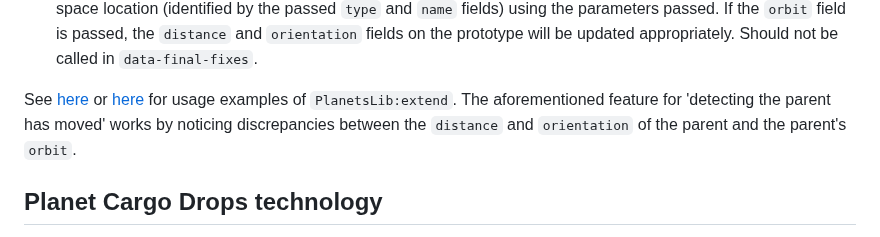
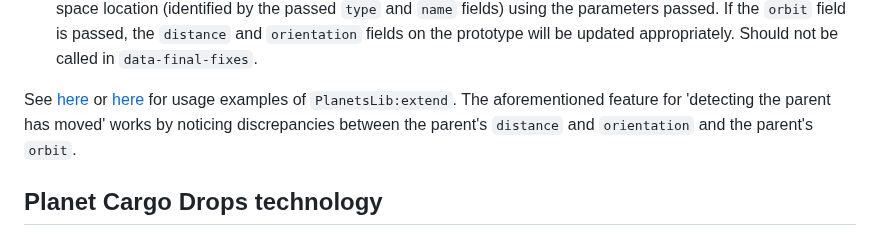
Before and after one commit to nicholasgower/PlanetsLib, a Markdown page: README.md, the part around the change. Rendered like a GitHub page.

```diff
--- a/README.md
+++ b/README.md
@@ -38,7 +38,7 @@ Its additional features over the vanilla API are that relative positions are eas
     * Other valid `planet` or `space-location` prototype fields.
 * `PlanetsLib:update(config)` — The same as `PlanetsLib:extend`, except it updates a pre-existing planet or space location (identified by the passed `type` and `name` fields) using the parameters passed. If the `orbit` field is passed, the `distance` and `orientation` fields on the prototype will be updated appropriately. Should not be called in `data-final-fixes`.
 
-See [here](https://github.com/danielmartin0/Cerys-Moon-of-Fulgora/blob/main/prototypes/planet/planet.lua) or [here](https://github.com/danielmartin0/PlanetsLib/issues/12#issuecomment-2585484116) for usage examples of `PlanetsLib:extend`. The aforementioned feature for 'detecting the parent has moved' works by noticing discrepancies between the `distance` and `orientation` of the parent and the parent's `orbit`.
+See [here](https://github.com/danielmartin0/Cerys-Moon-of-Fulgora/blob/main/prototypes/planet/planet.lua) or [here](https://github.com/danielmartin0/PlanetsLib/issues/12#issuecomment-2585484116) for usage examples of `PlanetsLib:extend`. The aforementioned feature for 'detecting the parent has moved' works by noticing discrepancies between the parent's `distance` and `orientation` and the parent's `orbit`.
 
 ## Planet Cargo Drops technology
 
```
